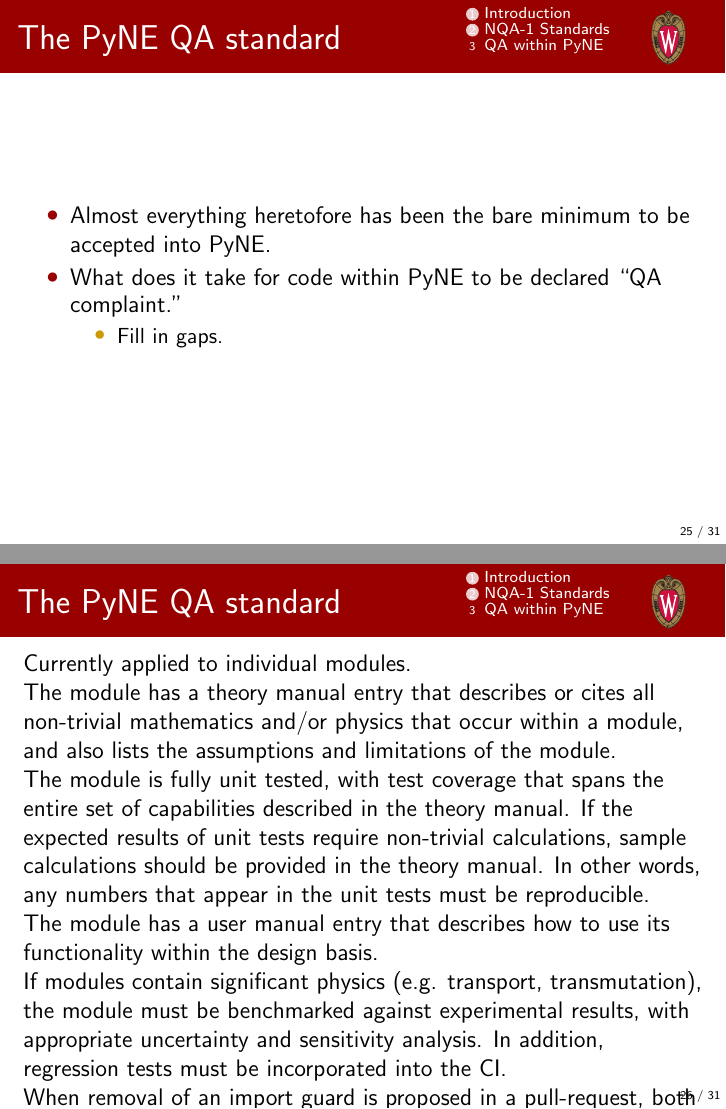
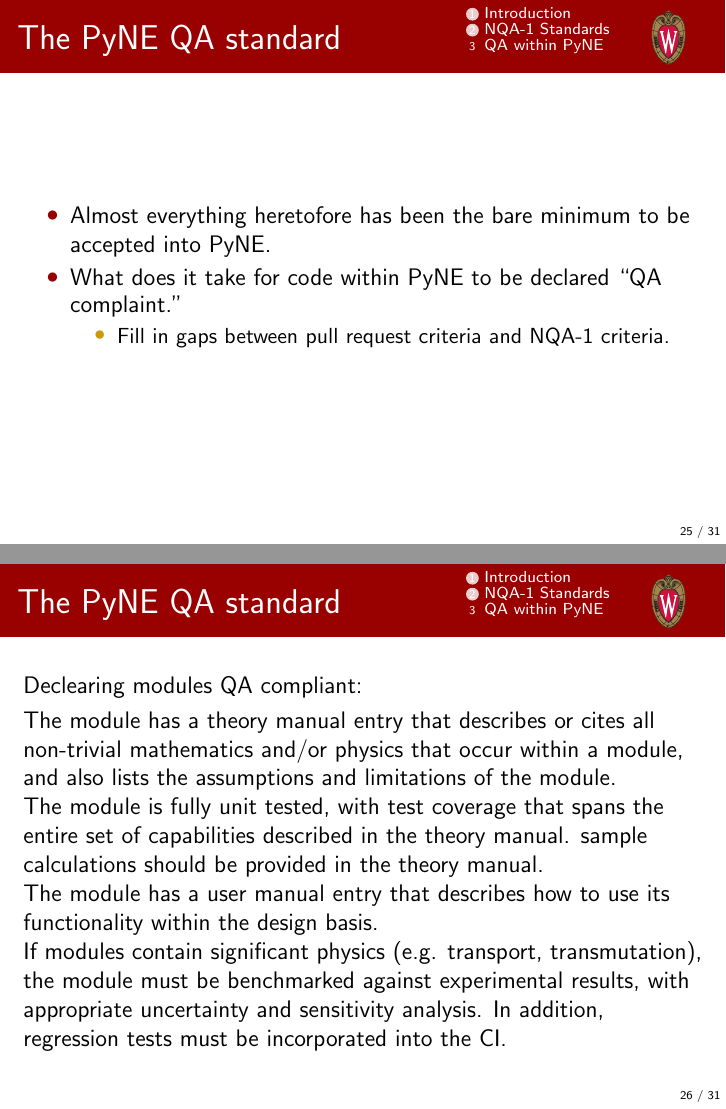
Before and after one commit to elliottbiondo/ans-winter-2014-vnv, LaTeX slides (presentation/presentation.tex): pages 33 and 34 of 39 before the commit and pages 33 and 34 of 40 after it, joined at a grey line. Compiled offline with pdfLaTeX.

Commit message:
Minor changes.

```diff
--- a/presentation/presentation.tex
+++ b/presentation/presentation.tex
@@ -483,7 +483,7 @@ Ubuntu 12, Scientific Linux 6, Mac OSX 8, Ubuntu 10 with Python 3.
 \item{Almost everything heretofore has been the bare minimum to be accepted into PyNE.}
 \item{What does it take for code within PyNE to be declared ``QA complaint.''}
     \begin{itemize}
-    \item{Fill in gaps.}
+    \item{Fill in gaps between pull request criteria and NQA-1 criteria.}
     \end{itemize}
 \end{itemize}
 
@@ -493,17 +493,21 @@ Ubuntu 12, Scientific Linux 6, Mac OSX 8, Ubuntu 10 with Python 3.
 \begin{frame}
 \frametitle{The PyNE QA standard}
 
-Currently applied to individual modules.
+Declearing modules QA compliant:
+\begin{enumerate}
+\item{}
+\end{eanumerate}
+
 
 The module has a theory manual entry that describes or cites all non-trivial mathematics and/or physics that occur within a module, and also lists the assumptions and limitations of the module.
 
-The module is fully unit tested, with test coverage that spans the entire set of capabilities described in the theory manual. If the expected results of unit tests require non-trivial calculations, sample calculations should be provided in the theory manual. In other words, any numbers that appear in the unit tests must be reproducible.
+The module is fully unit tested, with test coverage that spans the entire set of capabilities described in the theory manual.
+sample calculations should be provided in the theory manual.
 
 The module has a user manual entry that describes how to use its functionality within the design basis.
 
 If modules contain significant physics (e.g. transport, transmutation), the module must be benchmarked against experimental results, with appropriate uncertainty and sensitivity analysis. In addition, regression tests must be incorporated into the CI.
 
-When removal of an import guard is proposed in a pull-request, both the requester and reviewer should be prepared to justify the decision to merge, in the event that the module falls under scrutiny.
 
 \end{frame}
 
```
